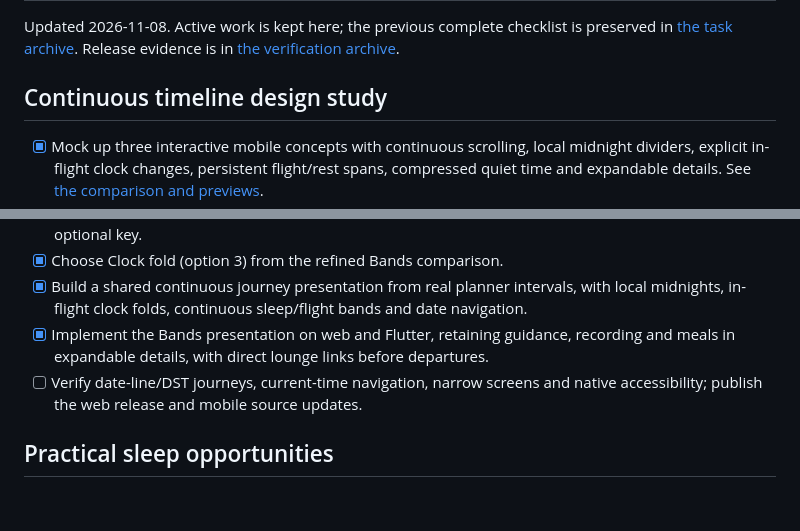
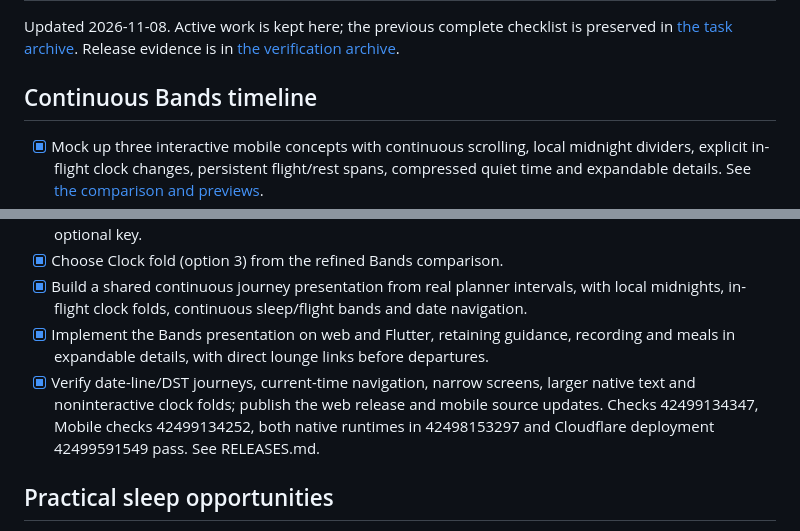
Before and after one commit to maniksurtani/rephase, a Markdown page: TODO.md, 2 parts joined by grey strips. Rendered like a GitHub page; blank space fills up the shorter version.

```diff
--- a/TODO.md
+++ b/TODO.md
@@ -2,7 +2,7 @@
 
 Updated 2026-11-08. Active work is kept here; the previous complete checklist is preserved in [the task archive](docs/archive/TODO-2026-10-16.md). Release evidence is in [the verification archive](docs/archive/VERIFICATION-2026-10-16.md).
 
-## Continuous timeline design study
+## Continuous Bands timeline
 
 - [x] Mock up three interactive mobile concepts with continuous scrolling, local midnight dividers, explicit in-flight clock changes, persistent flight/rest spans, compressed quiet time and expandable details. See [the comparison and previews](docs/prototypes/continuous-timeline/README.md).
 - [x] Check the Sydney–Los Angeles and SFO–LAX–Melbourne examples, narrow-screen overflow, clock/date continuity and prototype interactions.
@@ -10,7 +10,7 @@ Updated 2026-11-08. Active work is kept here; the previous complete checklist is
 - [x] Choose Clock fold (option 3) from the refined Bands comparison.
 - [x] Build a shared continuous journey presentation from real planner intervals, with local midnights, in-flight clock folds, continuous sleep/flight bands and date navigation.
 - [x] Implement the Bands presentation on web and Flutter, retaining guidance, recording and meals in expandable details, with direct lounge links before departures.
-- [ ] Verify date-line/DST journeys, current-time navigation, narrow screens and native accessibility; publish the web release and mobile source updates.
+- [x] Verify date-line/DST journeys, current-time navigation, narrow screens, larger native text and noninteractive clock folds; publish the web release and mobile source updates. Checks 42499134347, Mobile checks 42499134252, both native runtimes in 42498153297 and Cloudflare deployment 42499591549 pass. See RELEASES.md.
 
 ## Practical sleep opportunities
 
```
Also changed, not shown: DESIGN.md (+1 -1 lines), RELEASES.md (+5 -1 lines).
